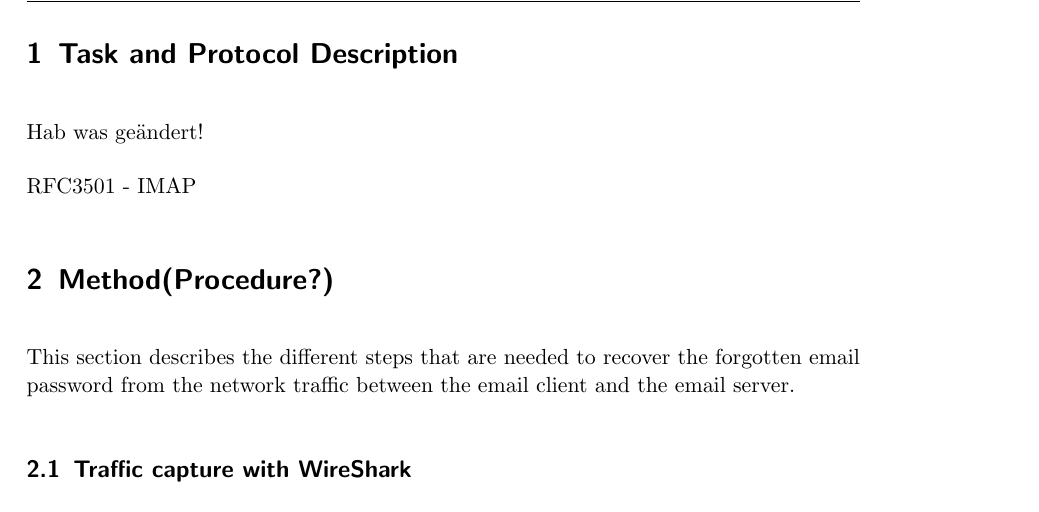
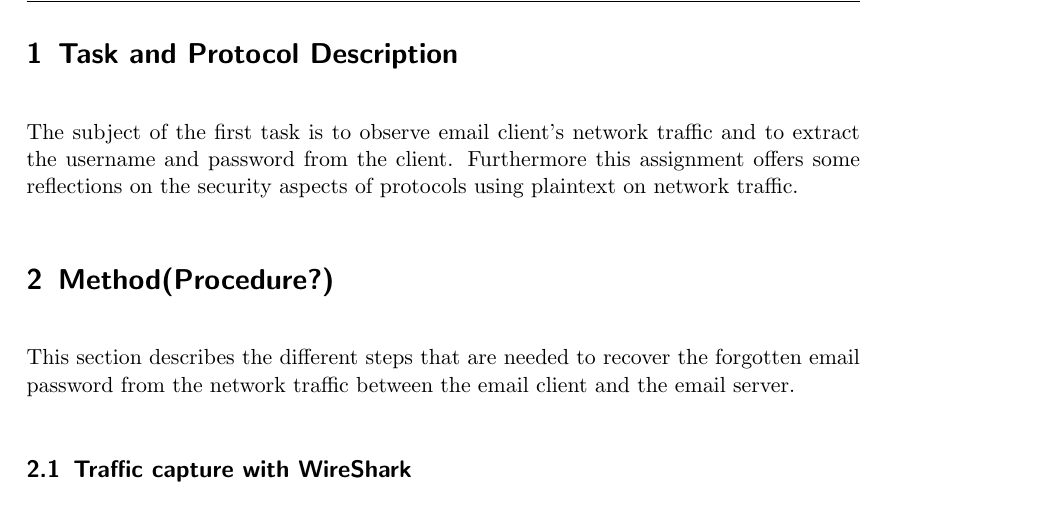
Before and after one commit to AramisOposich/CN2, a LaTeX document (lab_report_1.tex): part of page 2 of 4, cut so that both start at the same text. Compiled offline with pdfLaTeX.

Commit message:
Intro bearbeitet

```diff
--- a/lab_report_1.tex
+++ b/lab_report_1.tex
@@ -56,9 +56,7 @@
 %----------------------------------------------------------------------------------------
 \section{Task and Protocol Description}
 
-Hab was geändert!
-
-RFC3501 - IMAP
+The subject of the first task is to observe email client’s network traffic and to extract the username and password from the client.  Furthermore this assignment offers some reflections on the security aspects of protocols using plaintext on network traffic.
 
 
 %----------------------------------------------------------------------------------------
```
Also changed, not shown: lab_report_1.pdf (added), 1 other file.
